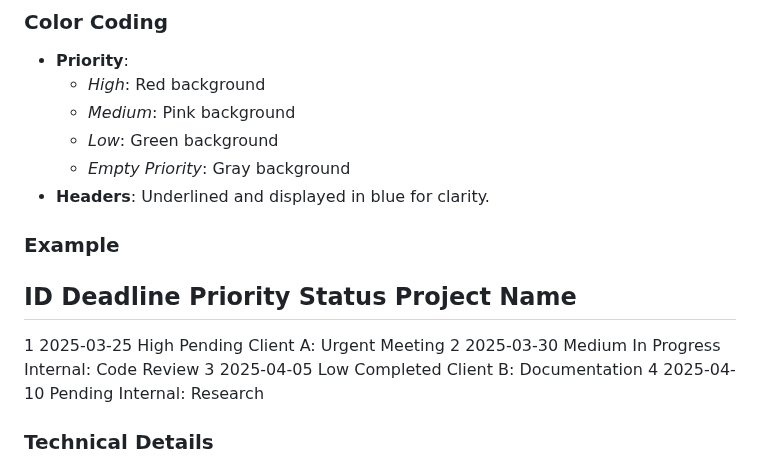
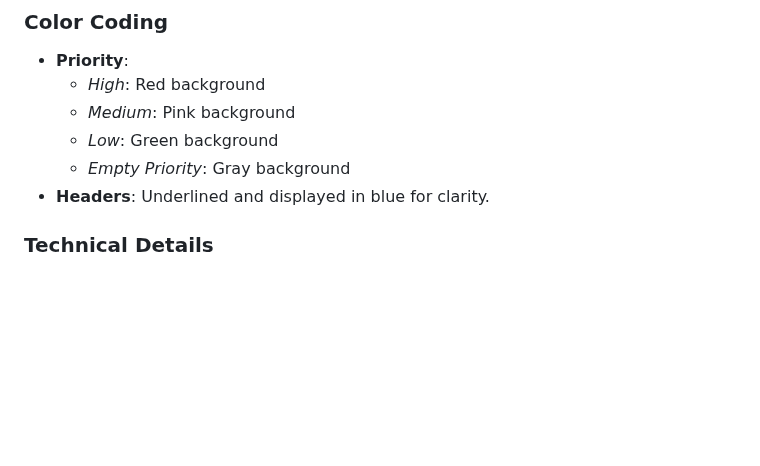
Before and after one commit to AlexeyKopchinskiy/Portfolio-project-3-new, a Markdown page: README.md, the part around the change. GitHub-like rendering; blank space fills up the shorter version.

Commit message:
Remove example from README.md

```diff
--- a/README.md
+++ b/README.md
@@ -57,15 +57,6 @@ The application uses the colorama library to add color to text and improve reada
   * _Low_: Green background
   * _Empty Priority_: Gray background
 * **Headers**: Underlined and displayed in blue for clarity.
-
-### Example
-
-ID    Deadline     Priority   Status       Project                 Name
------------------------------------------------------------------------------------
-1     2025-03-25  High        Pending      Client A:               Urgent Meeting
-2     2025-03-30  Medium      In Progress Internal:                Code Review
-3     2025-04-05  Low         Completed    Client B:               Documentation
-4     2025-04-10               Pending      Internal:               Research
 
 ### Technical Details
 
```
